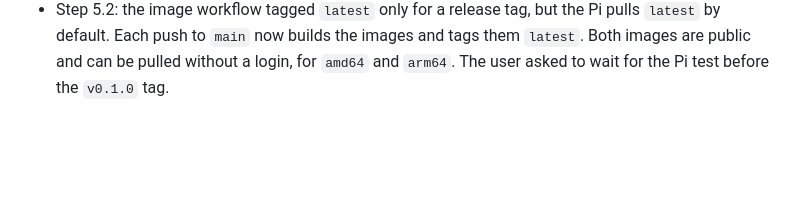
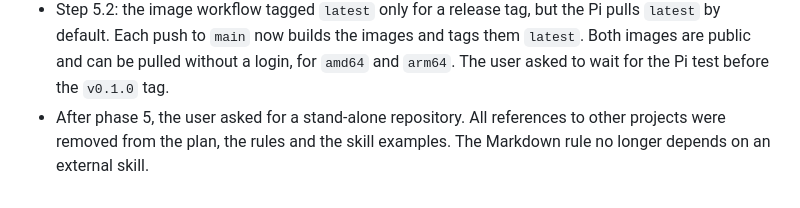
Before and after one commit to BatchCodes/rickroll_briefcase, a Markdown page: .claude/plans/RICKROLL_BRIEFCASE.md, the part around the change. Rendered like a GitHub page; blank space fills up the shorter version.

Commit message:
chore: remove references to other projects
Co-Authored-By: Claude Opus 5.5 <noreply@anthropic.com>

```diff
--- a/.claude/plans/RICKROLL_BRIEFCASE.md
+++ b/.claude/plans/RICKROLL_BRIEFCASE.md
@@ -233,3 +233,4 @@ Not started. Candidate items: an ESP32 power controller for a long standby time,
 - Step 5.4: the `nmcli` backend was tested read-only against the NetworkManager of the development laptop, through the D-Bus socket from the container. The mode switch was tested only with the simulated backend. The polkit rule and a real switch need the Pi test.
 - Step 5.2: the `Images` workflow built and pushed both images for `linux/amd64` and `linux/arm64` on the first run (controller 3 min 27 s, player 4 min 17 s). The computer suspended at midnight, as the user asked, before the `v0.1.0` tag and the package visibility change. GHCR packages are private by default. Only the GitHub web page can make them public.
 - Step 5.2: the image workflow tagged `latest` only for a release tag, but the Pi pulls `latest` by default. Each push to `main` now builds the images and tags them `latest`. Both images are public and can be pulled without a login, for `amd64` and `arm64`. The user asked to wait for the Pi test before the `v0.1.0` tag.
+- After phase 5, the user asked for a stand-alone repository. All references to other projects were removed from the plan, the rules and the skill examples. The Markdown rule no longer depends on an external skill.
```
